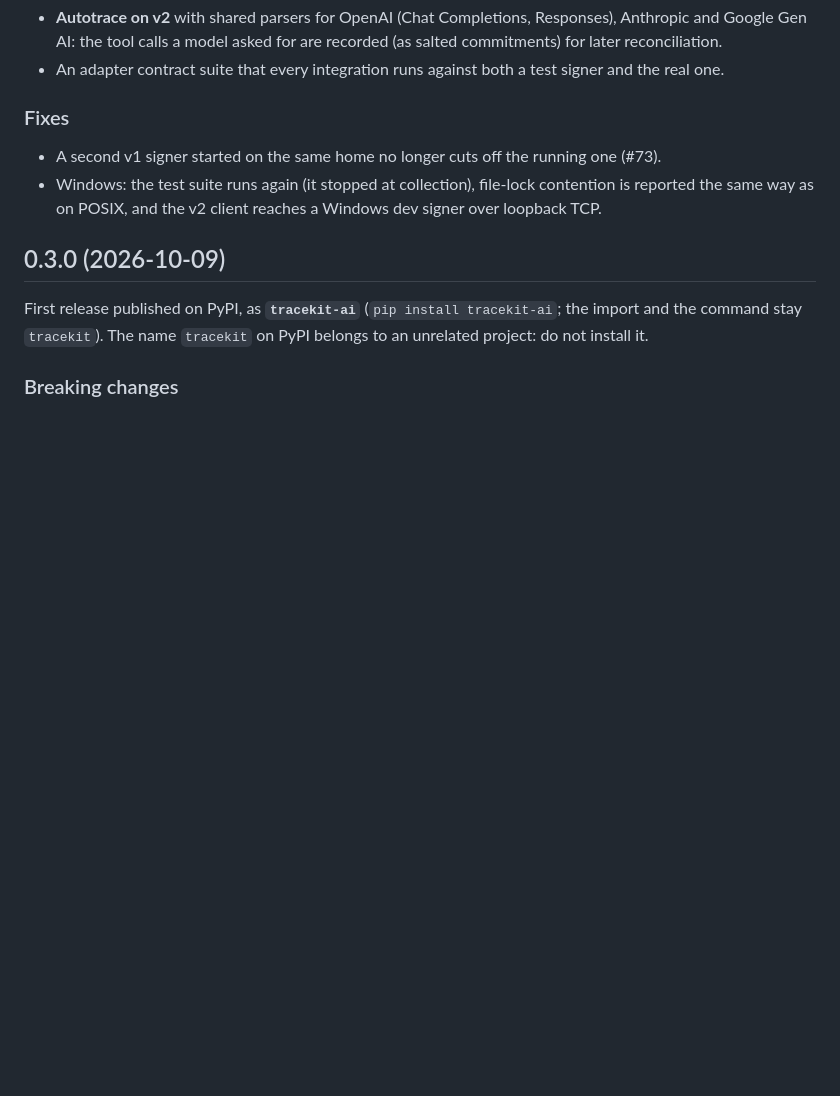
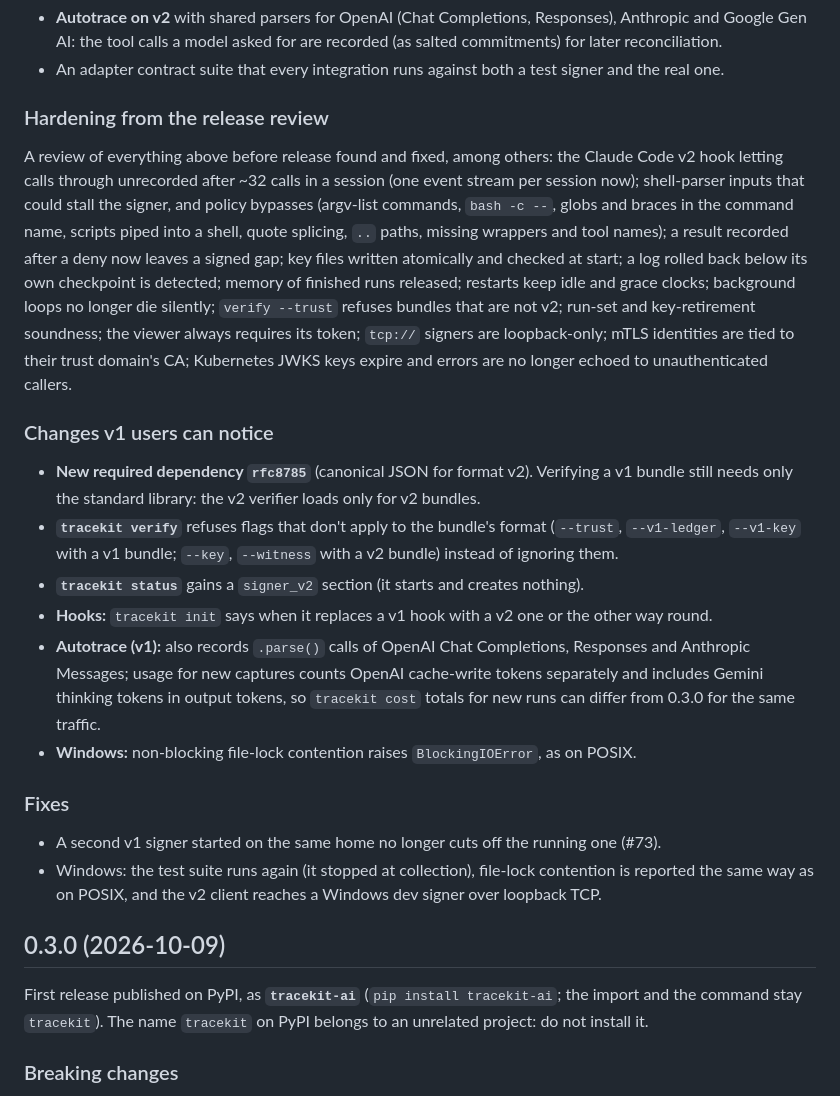
Before and after one commit to Cygnux-Labs/Tracekit, a Markdown page: CHANGELOG.md, the part around one of its changes. Rendered like a GitHub page; blank space fills up the shorter version.

```diff
--- a/CHANGELOG.md
+++ b/CHANGELOG.md
@@ -43,6 +64,29 @@ the v2 pieces are opt-in. Formats and the signer RPC may still change before 1.0
 - **Autotrace on v2** with shared parsers for OpenAI (Chat Completions, Responses), Anthropic and Google Gen AI: the
   tool calls a model asked for are recorded (as salted commitments) for later reconciliation.
 - An adapter contract suite that every integration runs against both a test signer and the real one.
+
+### Hardening from the release review
+A review of everything above before release found and fixed, among others: the Claude Code v2 hook letting calls
+through unrecorded after ~32 calls in a session (one event stream per session now); shell-parser inputs that could
+stall the signer, and policy bypasses (argv-list commands, `bash -c --`, globs and braces in the command name,
+scripts piped into a shell, quote splicing, `..` paths, missing wrappers and tool names); a result recorded after a
+deny now leaves a signed gap; key files written atomically and checked at start; a log rolled back below its own
+checkpoint is detected; memory of finished runs released; restarts keep idle and grace clocks; background loops no
+longer die silently; `verify --trust` refuses bundles that are not v2; run-set and key-retirement soundness; the
+viewer always requires its token; `tcp://` signers are loopback-only; mTLS identities are tied to their trust
+domain's CA; Kubernetes JWKS keys expire and errors are no longer echoed to unauthenticated callers.
+
+### Changes v1 users can notice
+- **New required dependency `rfc8785`** (canonical JSON for format v2). Verifying a v1 bundle still needs only the
+  standard library: the v2 verifier loads only for v2 bundles.
+- **`tracekit verify`** refuses flags that don't apply to the bundle's format (`--trust`, `--v1-ledger`, `--v1-key`
+  with a v1 bundle; `--key`, `--witness` with a v2 bundle) instead of ignoring them.
+- **`tracekit status`** gains a `signer_v2` section (it starts and creates nothing).
+- **Hooks:** `tracekit init` says when it replaces a v1 hook with a v2 one or the other way round.
+- **Autotrace (v1):** also records `.parse()` calls of OpenAI Chat Completions, Responses and Anthropic Messages;
+  usage for new captures counts OpenAI cache-write tokens separately and includes Gemini thinking tokens in output
+  tokens, so `tracekit cost` totals for new runs can differ from 0.3.0 for the same traffic.
+- **Windows:** non-blocking file-lock contention raises `BlockingIOError`, as on POSIX.
 
 ### Fixes
 - A second v1 signer started on the same home no longer cuts off the running one (#73).
```
Also changed, not shown: other parts of CHANGELOG.md (+27 -6 lines).
